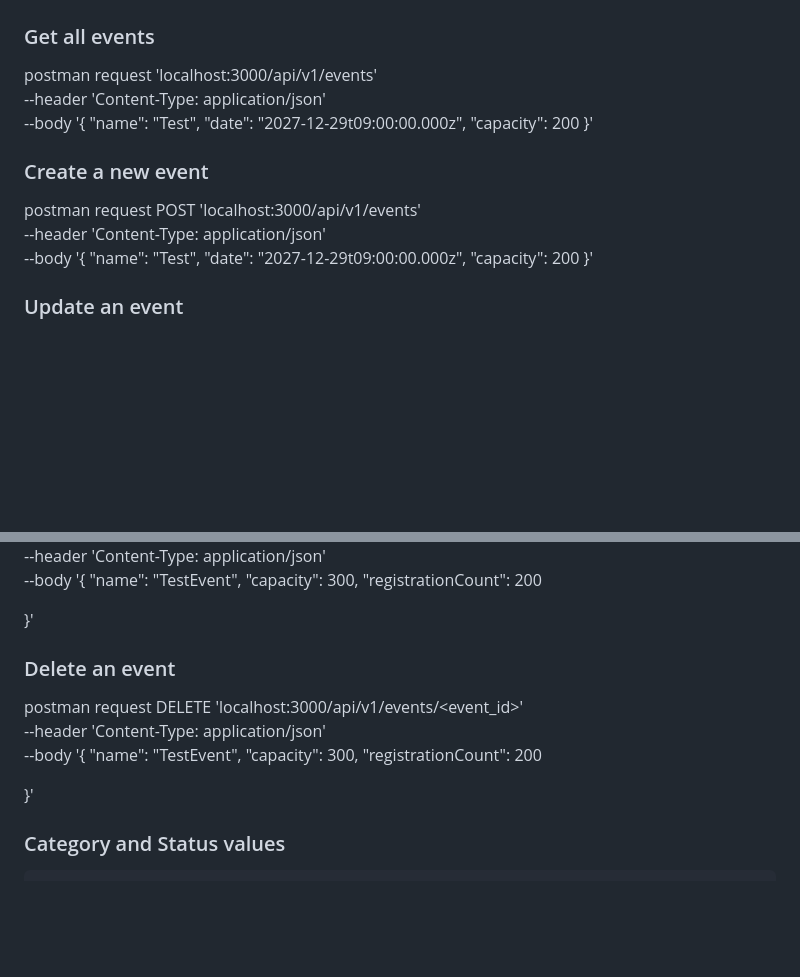
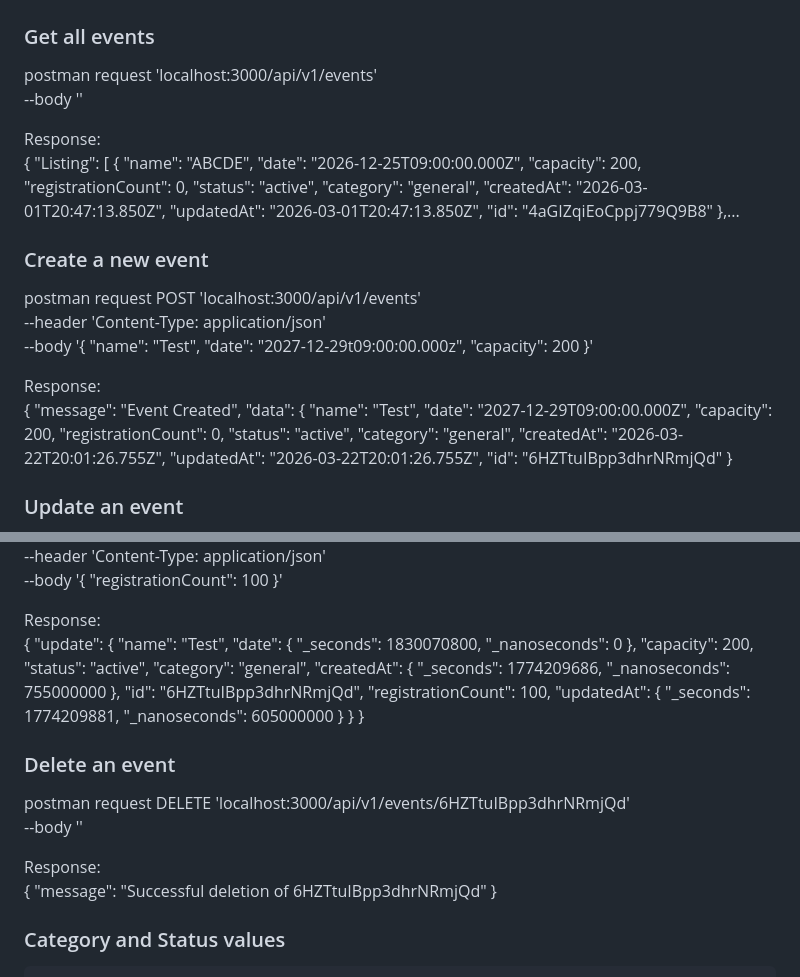
Before and after one commit to Amerrick4-RRC/Comp3018-A5, a Markdown page: README.md, 2 parts joined by grey strips. GitHub-like rendering; blank space fills up the shorter version.

Commit message:
updated postman section of readme.md

```diff
--- a/README.md
+++ b/README.md
@@ -48,12 +48,23 @@ The project was created to demonstrate the implementation of a secure and well-d
 ## API Request Examples
 ### Get all events
 postman request 'localhost:3000/api/v1/events' \
-  --header 'Content-Type: application/json' \
-  --body '{
-    "name": "Test",
-    "date": "2027-12-29t09:00:00.000z",
-    "capacity": 200
-}'
+  --body ''
+
+Response:
+  {
+    "Listing": [
+        {
+            "name": "ABCDE",
+            "date": "2026-12-25T09:00:00.000Z",
+            "capacity": 200,
+            "registrationCount": 0,
+            "status": "active",
+            "category": "general",
+            "createdAt": "2026-03-01T20:47:13.850Z",
+            "updatedAt": "2026-03-01T20:47:13.850Z",
+            "id": "4aGIZqiEoCppj779Q9B8"
+        },...
+
 ### Create a new event
 postman request POST 'localhost:3000/api/v1/events' \
   --header 'Content-Type: application/json' \
@@ -62,4 +73,20 @@ postman request POST 'localhost:3000/api/v1/events' \
     "date": "2027-12-29t09:00:00.000z",
     "capacity": 200
 }'
+
+Response:
+  {
+    "message": "Event Created",
+    "data": {
+        "name": "Test",
+        "date": "2027-12-29T09:00:00.000Z",
+        "capacity": 200,
+        "registrationCount": 0,
+        "status": "active",
+        "category": "general",
+        "createdAt": "2026-03-22T20:01:26.755Z",
+        "updatedAt": "2026-03-22T20:01:26.755Z",
+        "id": "6HZTtuIBpp3dhrNRmjQd"
+    }
+
 ### Update an event
@@ -67,19 +94,40 @@ postman request PUT 'localhost:3000/api/v1/events/<event_id>' \
   --header 'Content-Type: application/json' \
   --body '{
-    "name": "TestEvent",
-    "capacity": 300,
-    "registrationCount": 200
+    "registrationCount": 100
+}'
 
-}'
+Response:
+{
+    "update": {
+        "name": "Test",
+        "date": {
+            "_seconds": 1830070800,
+            "_nanoseconds": 0
+        },
+        "capacity": 200,
+        "status": "active",
+        "category": "general",
+        "createdAt": {
+            "_seconds": 1774209686,
+            "_nanoseconds": 755000000
+        },
+        "id": "6HZTtuIBpp3dhrNRmjQd",
+        "registrationCount": 100,
+        "updatedAt": {
+            "_seconds": 1774209881,
+            "_nanoseconds": 605000000
+        }
+    }
+}
+
 ### Delete an event
-postman request DELETE 'localhost:3000/api/v1/events/<event_id>' \
-  --header 'Content-Type: application/json' \
-  --body '{
-    "name": "TestEvent",
-    "capacity": 300,
-    "registrationCount": 200
+postman request DELETE 'localhost:3000/api/v1/events/6HZTtuIBpp3dhrNRmjQd' \
+  --body ''
 
-}'
+Response:
+{
+    "message": "Successful deletion of 6HZTtuIBpp3dhrNRmjQd"
+}
 
 ### Category and Status values
     - Category values: 'conference', 'workshop', 'seminar', 'meetup', 'general' as a default.
```
Also changed, not shown: other parts of README.md (+1 -1 lines).
